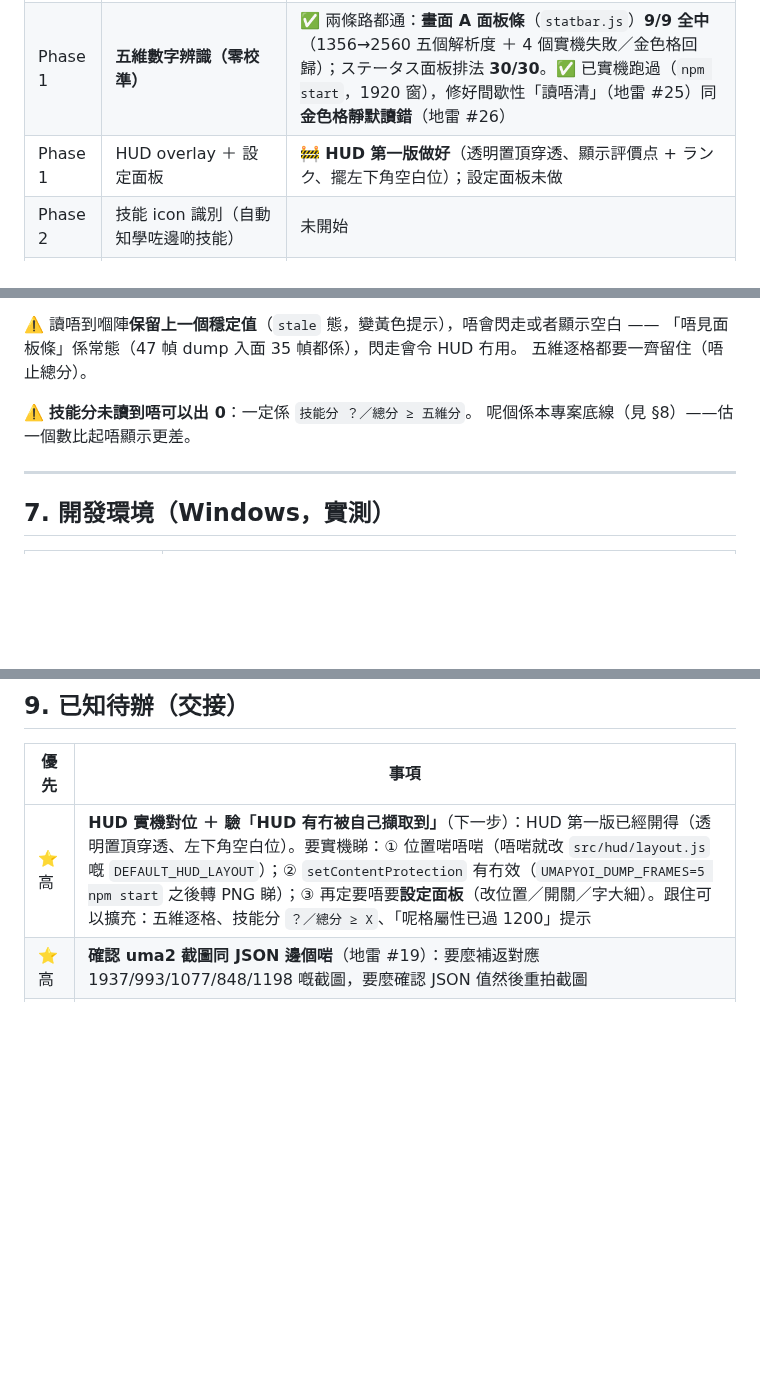
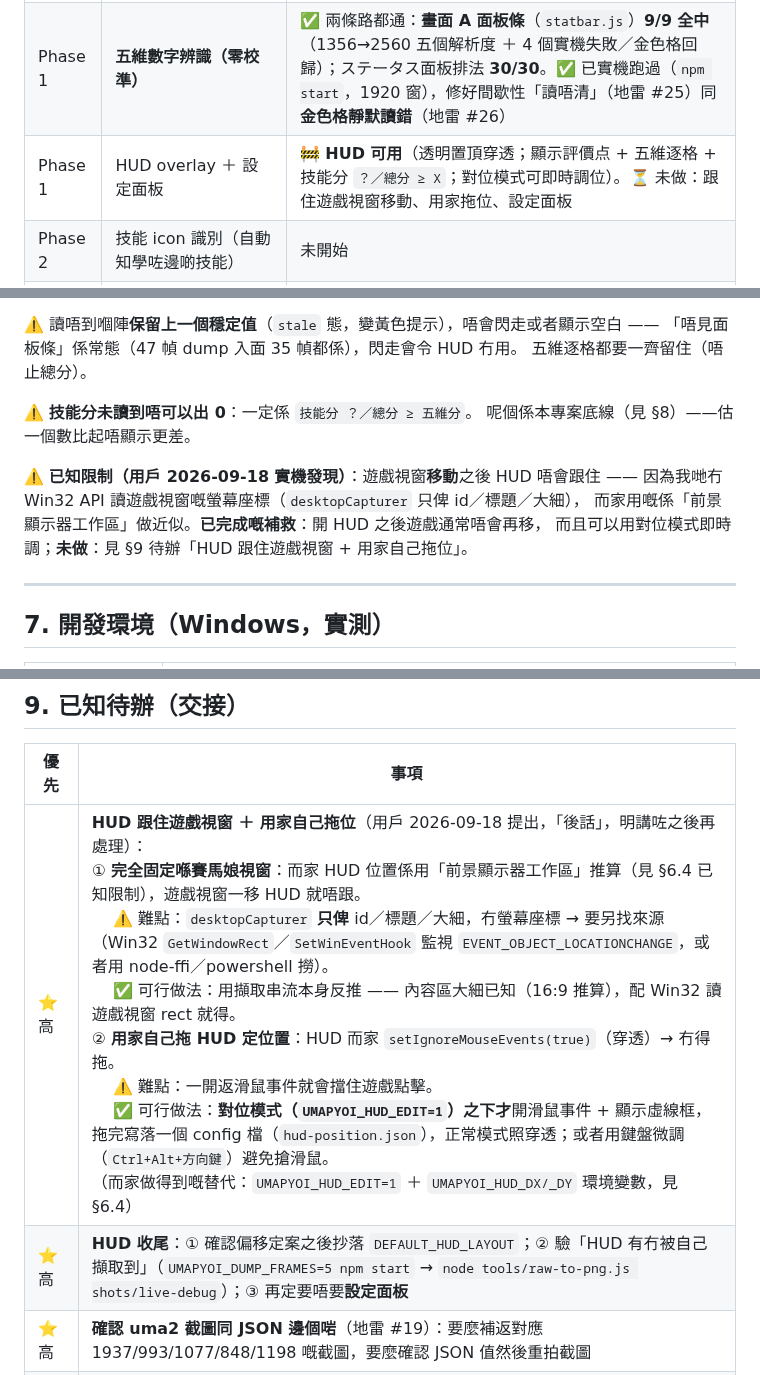
Before and after one commit to DonutCanEat/umapyoi-score-realtime-calculator, a Markdown page: AGENTS.md, 3 parts joined by grey strips. Rendered like a GitHub page; blank space fills up the shorter version.

Commit message:
docs: mark 低「HUD 跟住遊戲視窗 + 用家自己拖位」待辦（用戶提出，之後處理）
用戶 2026-09-18 實機發現：遊戲視窗移動之後 HUD 唔跟（因為 desktopCapturer 冇螢幕座標，家用前景顯示器工作區做近似）。用戶想要：① HUD 完全固定喺賽馬娘視窗；② 用家自己拖 HUD 定位置。用戶明講呢個係後話，之後再處理 → 記入 §9，連難點同可行做法一齊寫低（Win32 GetWindowRect／SetWinEventHook；對位模式之下才開滑鼠事件避免搶遊戲點擊）。

§1 現況同 §6.4 加已知限制，免得將來忘記點解 HUD 唔跟遊戲走。

```diff
--- a/AGENTS.md
+++ b/AGENTS.md
@@ -63,7 +63,7 @@ scope 用：`vision`（影像）／`score`（計分核心）／`skills`／`elect
 | Phase 0 | 技能資料庫（1323 招）＋ 進化技能 override | ✅ |
 | Phase 1 | 畫面擷取（`npm start` 跑得通）| ✅ |
 | Phase 1 | **五維數字辨識（零校準）** | ✅ 兩條路都通：**畫面 A 面板條**（`statbar.js`）**9/9 全中**（1356→2560 五個解析度 ＋ 4 個實機失敗／金色格回歸）；ステータス面板排法 **30/30**。✅ 已實機跑過（`npm start`，1920 窗），修好間歇性「讀唔清」（地雷 #25）同**金色格靜默讀錯**（地雷 #26）|
-| Phase 1 | HUD overlay ＋ 設定面板 | 🚧 **HUD 第一版做好**（透明置頂穿透、顯示評價点 + ランク、擺左下角空白位）；設定面板未做 |
+| Phase 1 | HUD overlay ＋ 設定面板 | 🚧 **HUD 可用**（透明置頂穿透；顯示評價点 + 五維逐格 + 技能分 `？／總分 ≥ X`；對位模式可即時調位）。⏳ 未做：跟住遊戲視窗移動、用家拖位、設定面板 |
 | Phase 2 | 技能 icon 識別（自動知學咗邊啲技能）| 未開始 |
 | Phase 3 | what-if 模擬（加一招加幾多分／Pt）、成長曲線 | 未開始 |
 | Phase 4 | 事件選項助手（已 mark，見 `docs/vision-design.md` §5.5）| 暫緩 |
@@ -455,6 +455,11 @@ electron/hud.html   透明無邊框頁面，只畫主程序推落嚟嘅 view（
 ⚠️ **技能分未讀到唔可以出 0**：一定係 `技能分 ？／總分 ≥ 五維分`。
 呢個係本專案底線（見 §8）——估一個數比起唔顯示更差。
 
+⚠️ **已知限制（用戶 2026-09-18 實機發現）**：遊戲視窗**移動**之後 HUD 唔會跟住 ——
+因為我哋冇 Win32 API 讀遊戲視窗嘅螢幕座標（`desktopCapturer` 只俾 id／標題／大細），
+而家用嘅係「前景顯示器工作區」做近似。**已完成嘅補救**：開 HUD 之後遊戲通常唔會再移，
+而且可以用對位模式即時調；**未做**：見 §9 待辦「HUD 跟住遊戲視窗 + 用家自己拖位」。
+
 ---
 
 ## 7. 開發環境（Windows，實測）
@@ -495,7 +500,8 @@ electron/hud.html   透明無邊框頁面，只畫主程序推落嚟嘅 view（
 
 | 優先 | 事項 |
 |---|---|
-| ⭐ 高 | **HUD 實機對位 ＋ 驗「HUD 有冇被自己擷取到」**（下一步）：HUD 第一版已經開得（透明置頂穿透、左下角空白位）。要實機睇：① 位置啱唔啱（唔啱就改 `src/hud/layout.js` 嘅 `DEFAULT_HUD_LAYOUT`）；② `setContentProtection` 有冇效（`UMAPYOI_DUMP_FRAMES=5 npm start` 之後轉 PNG 睇）；③ 再定要唔要**設定面板**（改位置／開關／字大細）。跟住可以擴充：五維逐格、技能分 `？／總分 ≥ X`、「呢格屬性已過 1200」提示 |
+| ⭐ 高 | **HUD 跟住遊戲視窗 ＋ 用家自己拖位**（用戶 2026-09-18 提出，「後話」，明講咗之後再處理）：<br>① **完全固定喺賽馬娘視窗**：而家 HUD 位置係用「前景顯示器工作區」推算（見 §6.4 已知限制），遊戲視窗一移 HUD 就唔跟。<br>　 ⚠️ 難點：`desktopCapturer` **只俾** id／標題／大細，冇螢幕座標 → 要另找來源（Win32 `GetWindowRect`／`SetWinEventHook` 監視 `EVENT_OBJECT_LOCATIONCHANGE`，或者用 node-ffi／powershell 撈）。<br>　 ✅ 可行做法：用擷取串流本身反推 —— 內容區大細已知（16:9 推算），配 Win32 讀遊戲視窗 rect 就得。<br>② **用家自己拖 HUD 定位置**：HUD 而家 `setIgnoreMouseEvents(true)`（穿透）→ 冇得拖。<br>　 ⚠️ 難點：一開返滑鼠事件就會擋住遊戲點擊。<br>　 ✅ 可行做法：**對位模式（`UMAPYOI_HUD_EDIT=1`）之下才**開滑鼠事件 + 顯示虛線框，拖完寫落一個 config 檔（`hud-position.json`），正常模式照穿透；或者用鍵盤微調（`Ctrl+Alt+方向鍵`）避免搶滑鼠。<br>（而家做得到嘅替代：`UMAPYOI_HUD_EDIT=1` ＋ `UMAPYOI_HUD_DX/_DY` 環境變數，見 §6.4）|
+| ⭐ 高 | **HUD 收尾**：① 確認偏移定案之後抄落 `DEFAULT_HUD_LAYOUT`；② 驗「HUD 有冇被自己擷取到」（`UMAPYOI_DUMP_FRAMES=5 npm start` → `node tools/raw-to-png.js shots/live-debug`）；③ 再定要唔要**設定面板** |
 | ⭐ 高 | **確認 uma2 截圖同 JSON 邊個啱**（地雷 #19）：要麼補返對應 1937/993/1077/848/1198 嘅截圖，要麼確認 JSON 值然後重拍截圖 |
 | 中 | **模板覆蓋**：實機樣本仍然偏少（每個數字十幾個）。再收幾張實機圖（唔同培育進度／唔同馬／唔同主題色）可以令相似度同信心再升 |
 | 中 | **其他畫面／其他狀態嘅面板條**：現時只驗證咗育成主畫面（畫面 A）。仲未試：ステータス面板、比賽前後、訓練動畫期間 |
```
